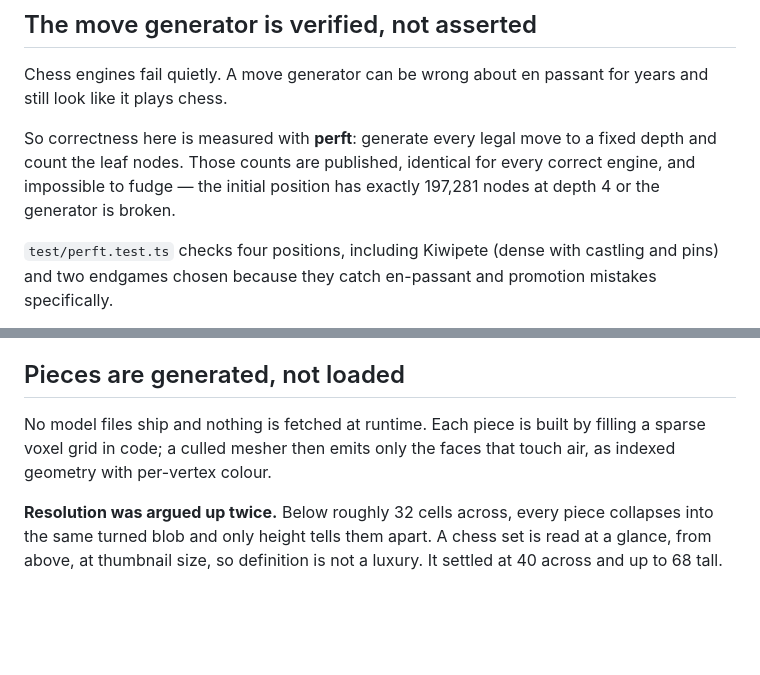
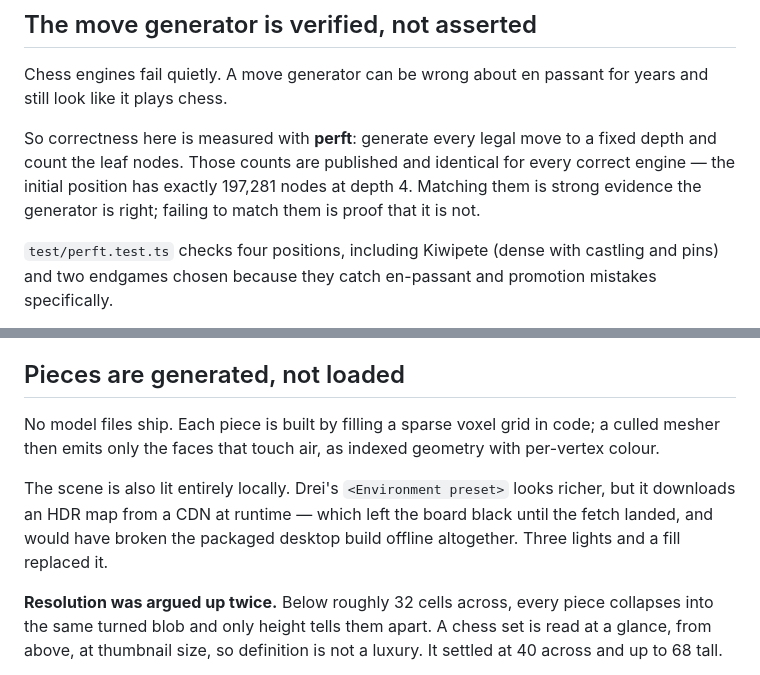
Before and after one commit to Lyrikzai-sys/ChessEngine1.0, a Markdown page: docs/DESIGN-NOTES.md, 2 parts joined by grey strips. GitHub-like rendering; blank space fills up the shorter version.

```diff
--- a/docs/DESIGN-NOTES.md
+++ b/docs/DESIGN-NOTES.md
@@ -10,9 +10,10 @@ Chess engines fail quietly. A move generator can be wrong about en passant
 for years and still look like it plays chess.
 
 So correctness here is measured with **perft**: generate every legal move to a
-fixed depth and count the leaf nodes. Those counts are published, identical
-for every correct engine, and impossible to fudge — the initial position has
-exactly 197,281 nodes at depth 4 or the generator is broken.
+fixed depth and count the leaf nodes. Those counts are published and identical
+for every correct engine — the initial position has exactly 197,281 nodes at
+depth 4. Matching them is strong evidence the generator is right; failing to
+match them is proof that it is not.
 
 `test/perft.test.ts` checks four positions, including Kiwipete (dense with
 castling and pins) and two endgames chosen because they catch en-passant and
@@ -40,9 +41,14 @@ what the setting does.
 
 ## Pieces are generated, not loaded
 
-No model files ship and nothing is fetched at runtime. Each piece is built by
-filling a sparse voxel grid in code; a culled mesher then emits only the faces
-that touch air, as indexed geometry with per-vertex colour.
+No model files ship. Each piece is built by filling a sparse voxel grid in
+code; a culled mesher then emits only the faces that touch air, as indexed
+geometry with per-vertex colour.
+
+The scene is also lit entirely locally. Drei's `<Environment preset>` looks
+richer, but it downloads an HDR map from a CDN at runtime — which left the
+board black until the fetch landed, and would have broken the packaged
+desktop build offline altogether. Three lights and a fill replaced it.
 
 **Resolution was argued up twice.** Below roughly 32 cells across, every piece
 collapses into the same turned blob and only height tells them apart. A chess
```
Also changed, not shown: README.md (+7 -6 lines), docs/images/board.jpg, docs/images/shatter.jpg, docs/images/strike.jpg, 2 other files.
